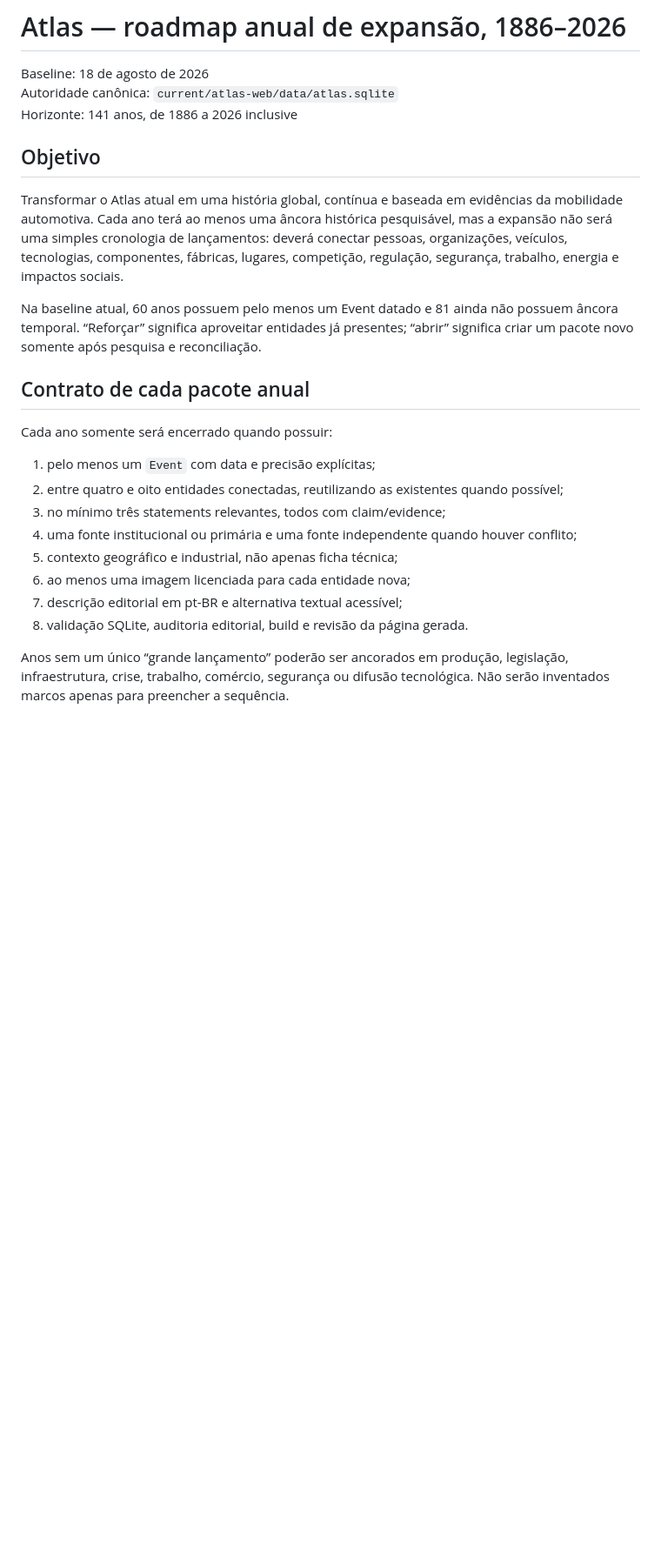
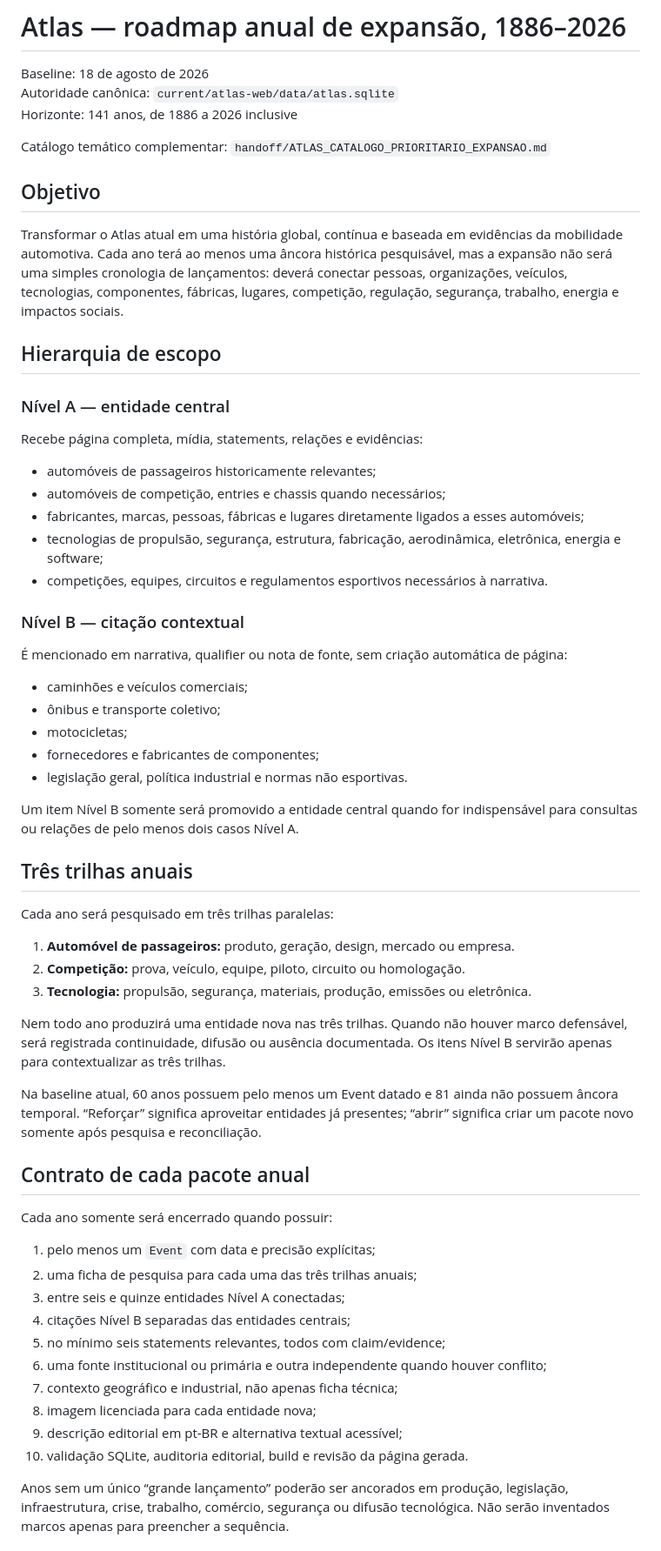
Before and after one commit to flpgiacomini/atlas, a Markdown page: handoff/ATLAS_ROADMAP_ANUAL_1886_2026.md, the part around the change. Shown at 87% size. GitHub-like rendering; blank space fills up the shorter version.

```diff
--- a/handoff/ATLAS_ROADMAP_ANUAL_1886_2026.md
+++ b/handoff/ATLAS_ROADMAP_ANUAL_1886_2026.md
@@ -3,6 +3,8 @@
 Baseline: 18 de agosto de 2026
 Autoridade canônica: `current/atlas-web/data/atlas.sqlite`
 Horizonte: 141 anos, de 1886 a 2026 inclusive
+
+Catálogo temático complementar: `handoff/ATLAS_CATALOGO_PRIORITARIO_EXPANSAO.md`
 
 ## Objetivo
 
@@ -11,6 +13,44 @@ mobilidade automotiva. Cada ano terá ao menos uma âncora histórica pesquisáv
 expansão não será uma simples cronologia de lançamentos: deverá conectar pessoas,
 organizações, veículos, tecnologias, componentes, fábricas, lugares, competição,
 regulação, segurança, trabalho, energia e impactos sociais.
+
+## Hierarquia de escopo
+
+### Nível A — entidade central
+
+Recebe página completa, mídia, statements, relações e evidências:
+
+- automóveis de passageiros historicamente relevantes;
+- automóveis de competição, entries e chassis quando necessários;
+- fabricantes, marcas, pessoas, fábricas e lugares diretamente ligados a esses automóveis;
+- tecnologias de propulsão, segurança, estrutura, fabricação, aerodinâmica, eletrônica,
+  energia e software;
+- competições, equipes, circuitos e regulamentos esportivos necessários à narrativa.
+
+### Nível B — citação contextual
+
+É mencionado em narrativa, qualifier ou nota de fonte, sem criação automática de página:
+
+- caminhões e veículos comerciais;
+- ônibus e transporte coletivo;
+- motocicletas;
+- fornecedores e fabricantes de componentes;
+- legislação geral, política industrial e normas não esportivas.
+
+Um item Nível B somente será promovido a entidade central quando for indispensável para
+consultas ou relações de pelo menos dois casos Nível A.
+
+## Três trilhas anuais
+
+Cada ano será pesquisado em três trilhas paralelas:
+
+1. **Automóvel de passageiros:** produto, geração, design, mercado ou empresa.
+2. **Competição:** prova, veículo, equipe, piloto, circuito ou homologação.
+3. **Tecnologia:** propulsão, segurança, materiais, produção, emissões ou eletrônica.
+
+Nem todo ano produzirá uma entidade nova nas três trilhas. Quando não houver marco
+defensável, será registrada continuidade, difusão ou ausência documentada. Os itens Nível B
+servirão apenas para contextualizar as três trilhas.
 
 Na baseline atual, 60 anos possuem pelo menos um Event datado e 81 ainda não possuem
 âncora temporal. “Reforçar” significa aproveitar entidades já presentes; “abrir” significa
@@ -21,13 +61,15 @@ criar um pacote novo somente após pesquisa e reconciliação.
 Cada ano somente será encerrado quando possuir:
 
 1. pelo menos um `Event` com data e precisão explícitas;
-2. entre quatro e oito entidades conectadas, reutilizando as existentes quando possível;
-3. no mínimo três statements relevantes, todos com claim/evidence;
-4. uma fonte institucional ou primária e uma fonte independente quando houver conflito;
-5. contexto geográfico e industrial, não apenas ficha técnica;
-6. ao menos uma imagem licenciada para cada entidade nova;
-7. descrição editorial em pt-BR e alternativa textual acessível;
-8. validação SQLite, auditoria editorial, build e revisão da página gerada.
+2. uma ficha de pesquisa para cada uma das três trilhas anuais;
+3. entre seis e quinze entidades Nível A conectadas;
+4. citações Nível B separadas das entidades centrais;
+5. no mínimo seis statements relevantes, todos com claim/evidence;
+6. uma fonte institucional ou primária e outra independente quando houver conflito;
+7. contexto geográfico e industrial, não apenas ficha técnica;
+8. imagem licenciada para cada entidade nova;
+9. descrição editorial em pt-BR e alternativa textual acessível;
+10. validação SQLite, auditoria editorial, build e revisão da página gerada.
 
 Anos sem um único “grande lançamento” poderão ser ancorados em produção, legislação,
 infraestrutura, crise, trabalho, comércio, segurança ou difusão tecnológica. Não serão
```
Also changed, not shown: handoff/ATLAS_CATALOGO_PRIORITARIO_EXPANSAO.md (added, +120 -0 lines).
